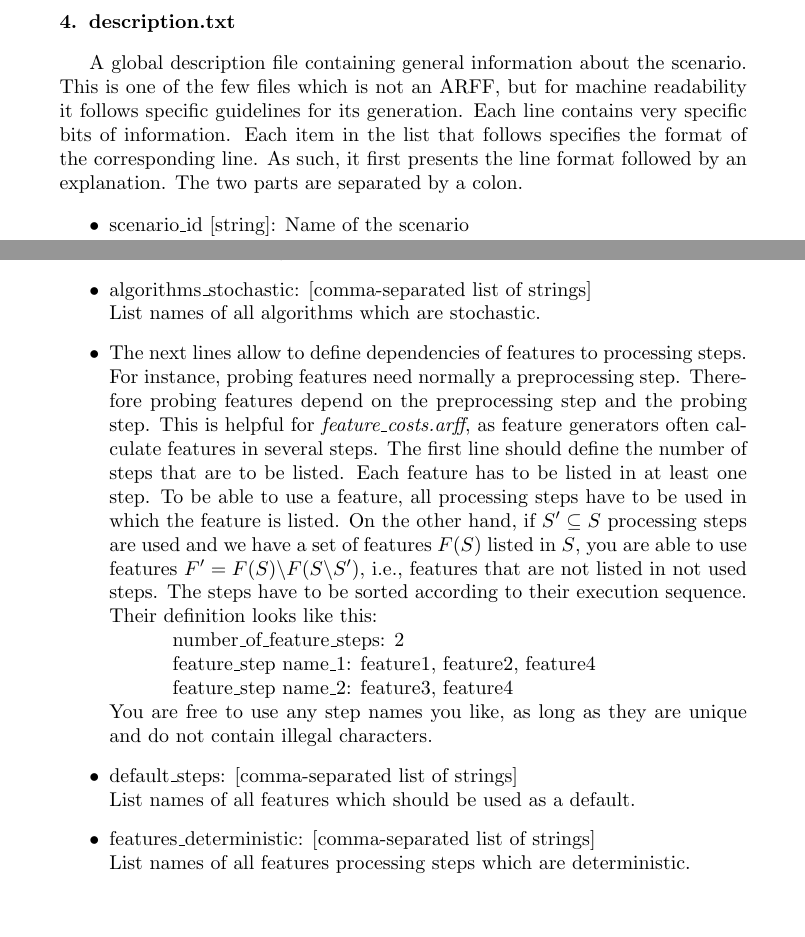
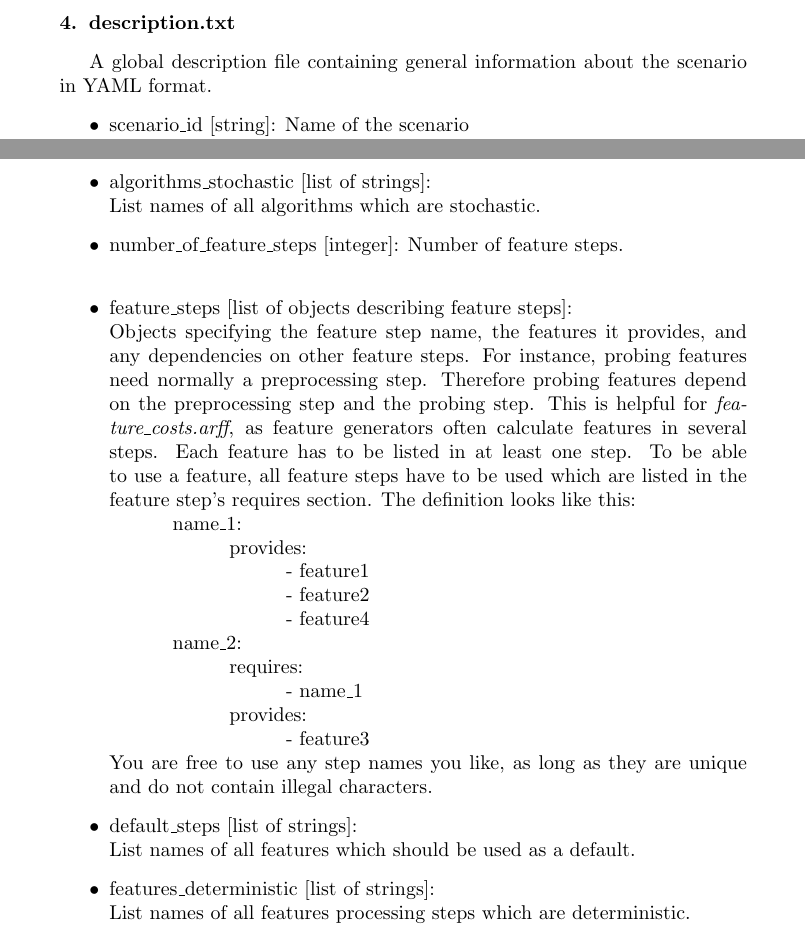
Before and after one commit to coseal/aslib-spec, a LaTeX paper (data_specification/paper.tex, which reads data_specification/specification.tex): two parts of pages 3 and 4 of 12, joined at a grey line, cut so that both start at the same text, the shorter picture padded with empty space. Compiled offline with pdfLaTeX; a missing bibliography style is replaced by a similar one.

Commit message:
description as YAML and explicit provides/requires for feature steps (#2)

```diff
--- a/data_specification/specification.tex
+++ b/data_specification/specification.tex
@@ -72,17 +72,15 @@ files or for circumventing format specifications!
 %%%%%%%%%%%%%%%%%%%%%%%%%%%%%%%%%%%%%%%%%%%%%%%%%%%
 \section{description.txt}
 
-A global description file containing general information about the scenario. This is one of the few files which is not an
-ARFF, but for machine readability it follows specific guidelines for its generation. Each line contains very specific
-bits of information. Each item in the list that follows specifies the format of the corresponding line. As such, it first
-presents the line format followed by an explanation. The two parts are separated by a colon.
+A global description file containing general information about the scenario in
+YAML format.
 
 \begin{itemize}
 	\item scenario\_id [string]: Name of the scenario\\
 		This id is necessary for human bookkeeping and making sure that all
 		other files in the directory are for the same set of experiments. In the ARFF files, this id will be present
 		under the ``@RELATION'' line.
-  	\item performance\_measures [comma-separated list of strings]: Name of performance metrics measured for
+  	\item performance\_measures [list of strings]: Name of performance metrics measured for
 		the algorithms\\
 		While in many cases only a single entry might be reasonable, there are times when an
 		experiment may yield secondary objectives. As such, all these measures must be listed in decreasing
@@ -116,29 +114,35 @@ presents the line format followed by an explanation. The two parts are separated
           List names of all algorithms which are deterministic.
-    \item algorithms\_stochastic: [comma-separated list of strings]\\
+    \item algorithms\_stochastic [list of strings]:\\
           List names of all algorithms which are stochastic.
-    \item The next lines allow to define dependencies of features to processing steps.
+    \item number\_of\_feature\_steps [integer]: Number of feature steps.\\
+    \item feature\_steps [list of objects describing feature steps]:\\
+       Objects specifying the feature step name, the features it provides, and
+       any dependencies on other feature steps.
     	   For instance, probing features need normally a preprocessing step.
     	   Therefore probing features depend on the preprocessing step and the probing step.
     	   This is helpful for \filename{feature\_costs.arff}, as feature
            generators often calculate features in several steps.
-      	   The first line should define the number of steps
-		   that are to be listed.
 		   Each feature has to be listed in at least one step.
-		   To be able to use a feature, all processing steps have to be used in which the feature is listed.
-		   On the other hand, if $S' \subseteq S$ processing steps are used and we have a set of features $F(S)$ listed in $S$,
-		   you are able to use features $F' = F(S) \backslash F(S \backslash S')$, \ie{} features that are not listed in not used steps.
-		   The steps have to be sorted according to their execution sequence.
-		   Their definition looks like this:\\
-           		$\-\hspace{1cm}$ number\_of\_feature\_steps: 2\\
-  	      		$\-\hspace{1cm}$ feature\_step name\_1: feature1, feature2, feature4\\
-  	      		$\-\hspace{1cm}$ feature\_step name\_2: feature3, feature4\\
+		   To be able to use a feature, all feature steps have to be used which
+           are listed in the feature step's requires section.
+		   The definition looks like this:\\
+  	      		$\-\hspace{1cm}$ name\_1:\\
+  	      		$\-\hspace{2cm}$ provides:\\
+  	      		$\-\hspace{3cm}$ - feature1\\
+  	      		$\-\hspace{3cm}$ - feature2\\
+  	      		$\-\hspace{3cm}$ - feature4\\
+  	      		$\-\hspace{1cm}$ name\_2:\\
+  	      		$\-\hspace{2cm}$ requires:\\
+  	      		$\-\hspace{3cm}$ - name\_1\\
+  	      		$\-\hspace{2cm}$ provides:\\
+  	      		$\-\hspace{3cm}$ - feature3\\
               	You are free to use any step names you like,
               	as long as they are unique and do not contain illegal characters.
-    \item default\_steps: [comma-separated list of strings]\\
+    \item default\_steps [list of strings]:\\
     	  List names of all features which should be used as a default.
-    \item features\_deterministic: [comma-separated list of strings]\\
+    \item features\_deterministic [list of strings]:\\
     	  List names of all features processing steps which are deterministic.
-    \item features\_stochastic: [comma-separated list of strings]\\
+    \item features\_stochastic [list of strings]:\\
           List names of all features which are stochastic.
 \end{itemize}
 
```
Also changed, not shown: data_specification/specification.tex (37 more changed lines).
